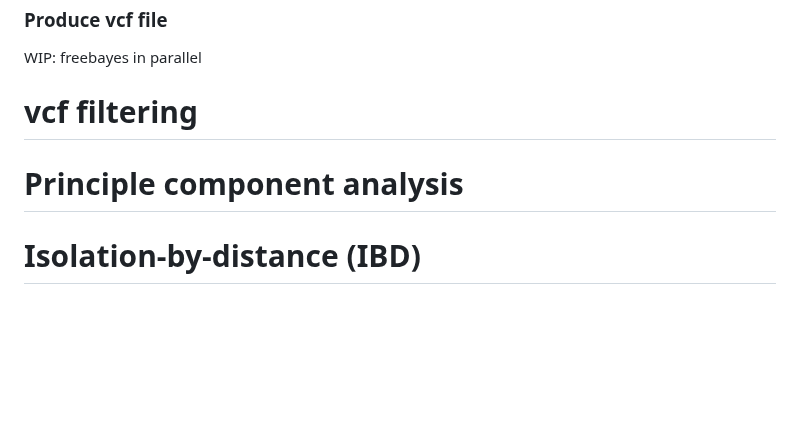
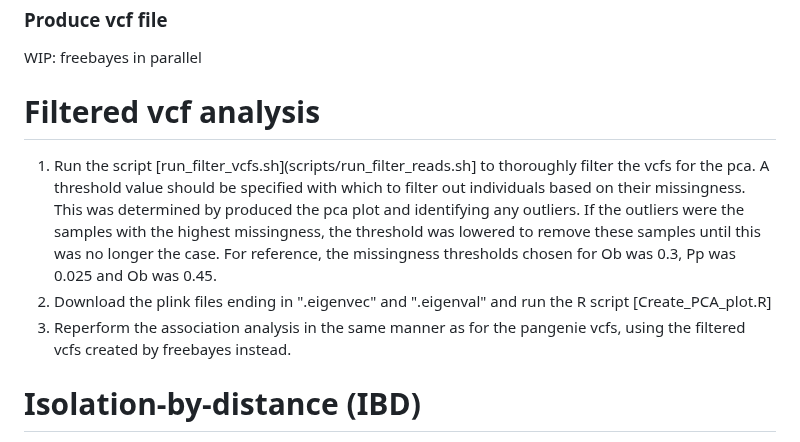
Before and after one commit to mmerkin/Melanism, a Markdown page: README.md, the part around the change. Rendered like a GitHub page; blank space fills up the shorter version.

```diff
--- a/README.md
+++ b/README.md
@@ -208,9 +208,12 @@ bwa-mem2 index <in.fasta>
 
 WIP: freebayes in parallel
 
-# vcf filtering
+# Filtered vcf analysis
 
-# Principle component analysis
+1) Run the script [run_filter_vcfs.sh](scripts/run_filter_reads.sh] to thoroughly filter the vcfs for the pca. A threshold value should be specified with which to filter out individuals based on their missingness. This was determined by produced the pca plot and identifying any outliers. If the outliers were the samples with the highest missingness, the threshold was lowered to remove these samples until this was no longer the case. For reference, the missingness thresholds chosen for Ob was 0.3, Pp was 0.025 and Ob was 0.45.
+2) Download the plink files ending in ".eigenvec" and ".eigenval" and run the R script [Create_PCA_plot.R]
+3) Reperform the association analysis in the same manner as for the pangenie vcfs, using the filtered vcfs created by freebayes instead.
+
 
 # Isolation-by-distance (IBD)
 
```
